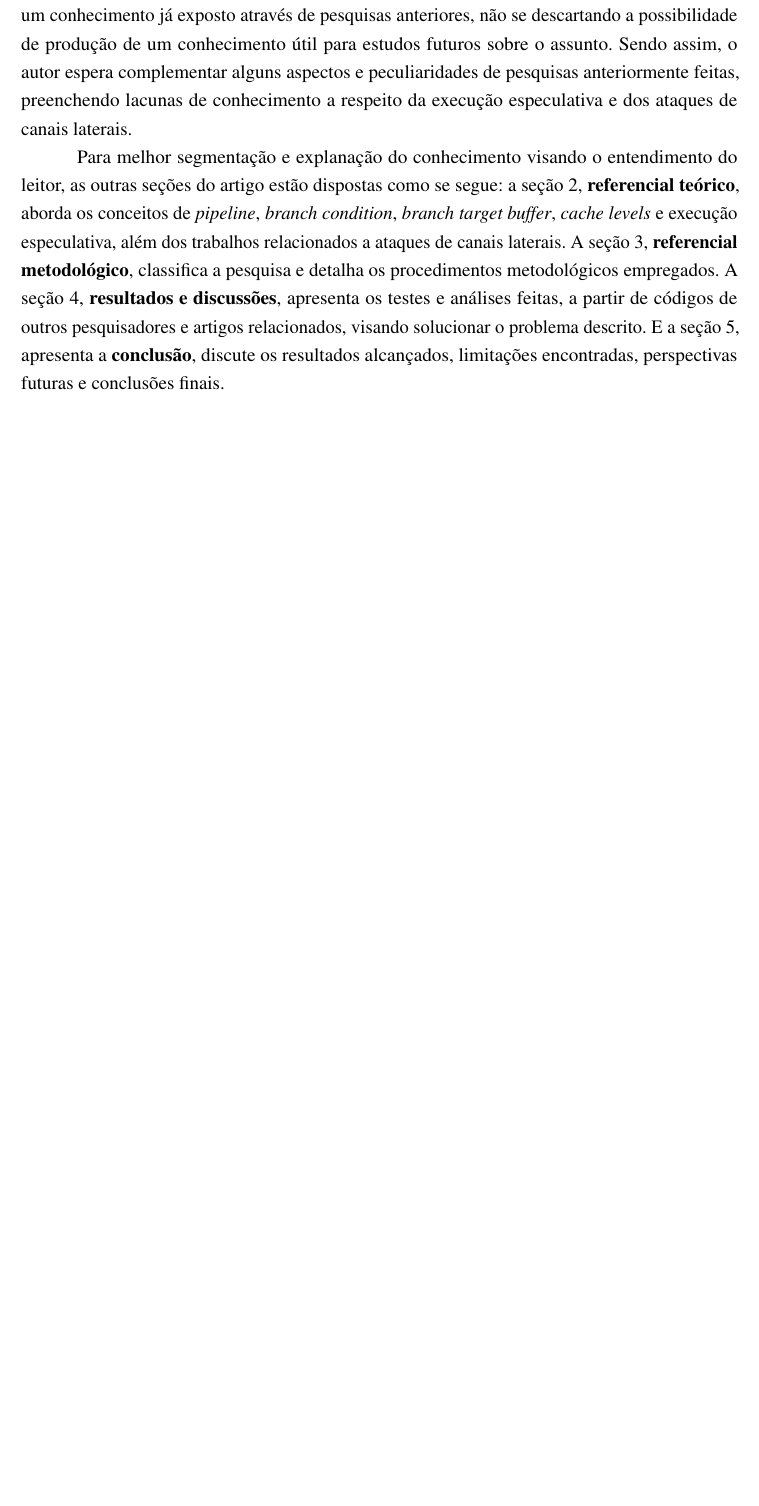
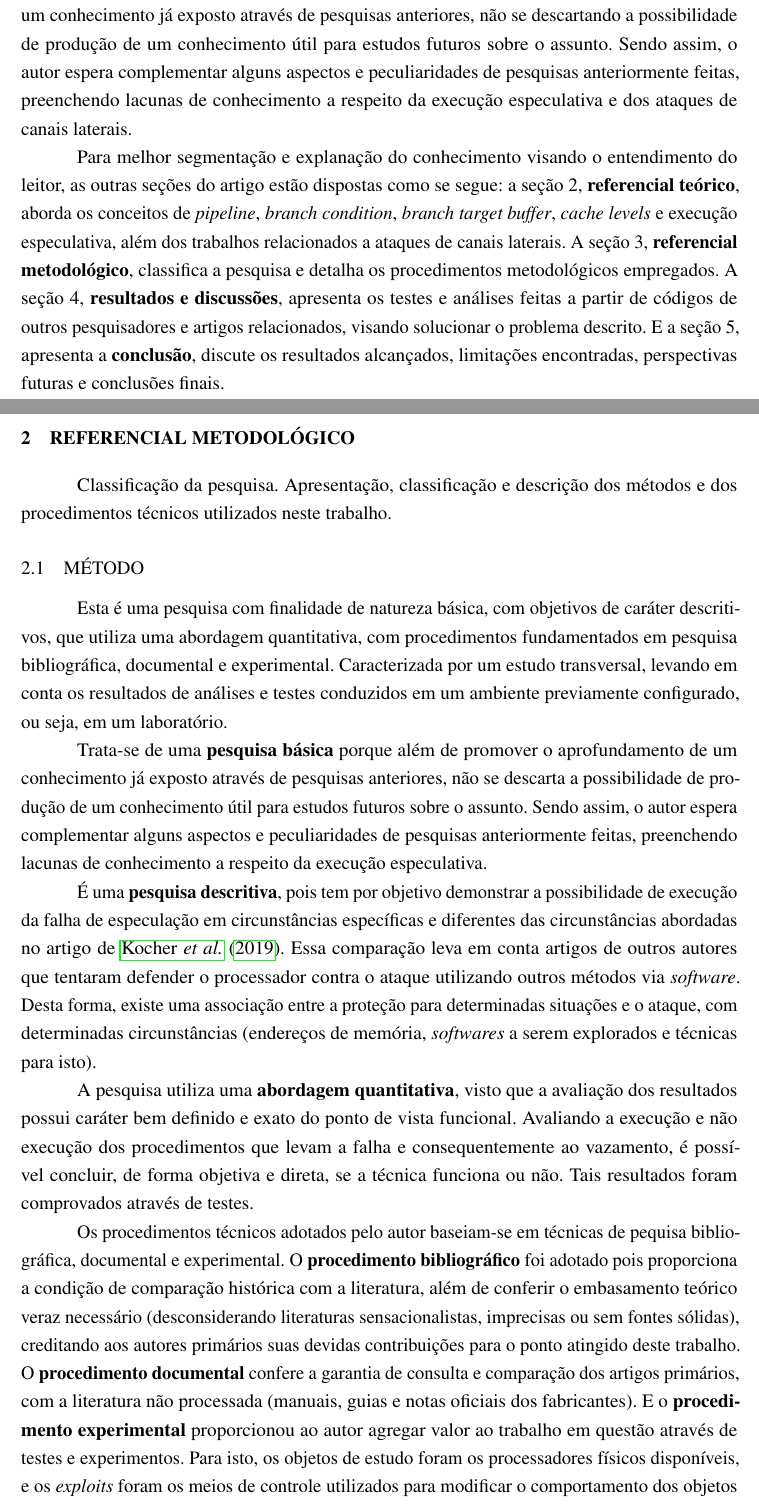
Before and after one commit to rios0rios0/SEPATeX, a LaTeX thesis (Artigo Científico/documento.tex): part of page 2 of 3 before the commit and two parts of pages 2 and 3 of 5 after it, the two joined at a grey line, cut so that both start at the same text, the shorter picture padded with empty space. Compiled offline with pdfLaTeX.

Commit message:
feat($document): added new section called methodology
pack of modifications:
- corrections suggested by orientator on introduction
- added one new section, and two sub sections
- improvement of general text

```diff
--- a/Artigo Científico/documento.tex
+++ b/Artigo Científico/documento.tex
@@ -328,24 +328,33 @@ Para alcançar este \textbf{objetivo geral}, os seguintes \textbf{objetivos espe
 % ---------------------------------
 Para a obtenção de êxito nesta busca por limites de exploração destes dados sensíveis, esta pesquisa teve seus procedimentos e resultados técnicos analisados e avaliados em máquinas virtuais e reais, induzidas ao ambiente que se é esperado para a realização dos testes. Portanto, os testes foram analisados e testados mais de uma vez, em ambientes diferentes conforme o desenvolvimento da exploração feita pelo autor. O intuito disto é promover o aprofundamento de um conhecimento já exposto através de pesquisas anteriores, não se descartando a possibilidade de produção de um conhecimento útil para estudos futuros sobre o assunto. Sendo assim, o autor espera complementar alguns aspectos e peculiaridades de pesquisas anteriormente feitas, preenchendo lacunas de conhecimento a respeito da execução especulativa e dos ataques de canais laterais.
 
-\begin{comment}
-\subsection{Procedimentos Metodológicos}
-Esta é uma pesquisa com finalidade de natureza básica, com objetivos de caráter descritivos, que utiliza uma abordagem quantitativa, com procedimentos fundamentados em pesquisa de desenvolvimento, juntamente com análises e testes.
+% ---------------------------------
+% ORGANIZAÇÃO DO ARTIGO
+% ---------------------------------
+Para melhor segmentação e explanação do conhecimento visando o entendimento do leitor, as outras seções do artigo estão dispostas como se segue: a seção 2, \textbf{referencial teórico}, aborda os conceitos de \emph{pipeline}, \emph{branch condition}, \emph{branch target buffer}, \emph{cache levels} e execução especulativa, além dos trabalhos relacionados a ataques de canais laterais. A seção 3, \textbf{referencial metodológico}, classifica a pesquisa e detalha os procedimentos metodológicos empregados. A seção 4, \textbf{resultados e discussões}, apresenta os testes e análises feitas a partir de códigos de outros pesquisadores e artigos relacionados, visando solucionar o problema descrito. E a seção 5, apresenta a \textbf{conclusão}, discute os resultados alcançados, limitações encontradas, perspectivas futuras e conclusões finais.
+
+% ------------------------------------------------------------------------
+% REFERENCIAL METODOLÓGICO
+% ------------------------------------------------------------------------
+\section{Referencial Metodológico}
+Classificação da pesquisa. Apresentação, classificação e descrição dos métodos e dos procedimentos técnicos utilizados neste trabalho.
+% ---------------------------------
+% CLASSIFICAÇÃO DA PESQUISA
+% ---------------------------------
+\subsection{Método}
+Esta é uma pesquisa com finalidade de natureza básica, com objetivos de caráter descritivos, que utiliza uma abordagem quantitativa, com procedimentos fundamentados em pesquisa bibliográfica, documental e experimental. Caracterizada por um estudo transversal, levando em conta os resultados de análises e testes conduzidos em um ambiente previamente configurado, ou seja, em um laboratório.
 
 Trata-se de uma \textbf{pesquisa básica} porque além de promover o aprofundamento de um conhecimento já exposto através de pesquisas anteriores, não se descarta a possibilidade de produção de um conhecimento útil para estudos futuros sobre o assunto. Sendo assim, o autor espera complementar alguns aspectos e peculiaridades de pesquisas anteriormente feitas, preenchendo lacunas de conhecimento a respeito da execução especulativa.
 
 É uma \textbf{pesquisa descritiva}, pois tem por objetivo demonstrar a possibilidade de execução da falha de especulação em circunstâncias específicas e diferentes das circunstâncias abordadas no artigo de \citeonline{Kocher2018spectre}. Essa comparação leva em conta artigos de outros autores que tentaram defender o processador contra o ataque utilizando outros métodos via \emph{software}. Desta forma, existe uma associação entre a proteção para determinadas situações e o ataque, com determinadas circunstâncias (endereços de memória, \emph{softwares} a serem explorados e técnicas para isto).
 
-A pesquisa tem \textbf{abordagem quantitativa}, visto que a avaliação dos resultados possui caráter bem definido e exato do ponto de vista funcional. Avaliando a execução e não execução dos procedimentos que levam a falha e consequentemente a invasão, é possível concluir, de forma objetiva e direta, se a técnica funciona ou não. Tais resultados serão comprovados através de testes.
+A pesquisa utiliza uma \textbf{abordagem quantitativa}, visto que a avaliação dos resultados possui caráter bem definido e exato do ponto de vista funcional. Avaliando a execução e não execução dos procedimentos que levam a falha e consequentemente ao vazamento, é possível concluir, de forma objetiva e direta, se a técnica funciona ou não. Tais resultados foram comprovados através de testes.
 
-A pesquisa terá seus procedimentos e resultados técnicos analisados e avaliados em máquinas virtuais e reais, induzidas ao ambiente que se é esperado para a realização dos testes. Portanto, os testes serão analisados e testados mais de uma vez, em ambientes diferentes conforme o desenvolvimento da exploração feita pelo autor.
-\end{comment}
+Os procedimentos técnicos adotados pelo autor baseiam-se em técnicas de pequisa bibliográfica, documental e experimental. O \textbf{procedimento bibliográfico} foi adotado pois proporciona a condição de comparação histórica com a literatura, além de conferir o embasamento teórico veraz necessário (desconsiderando literaturas sensacionalistas, imprecisas ou sem fontes sólidas), creditando aos autores primários suas devidas contribuições para o ponto atingido deste trabalho. O \textbf{procedimento documental} confere a garantia de consulta e comparação dos artigos primários, com a literatura não processada (manuais, guias e notas oficiais dos fabricantes). E o \textbf{procedimento experimental} proporcionou ao autor agregar valor ao trabalho em questão através de testes e experimentos. Para isto, os objetos de estudo foram os processadores físicos disponíveis, e os \emph{exploits} foram os meios de controle utilizados para modificar o comportamento dos objetos de estudo. Visando o acréscimo de todo conhecimento anterior.
+
+Estes procedimentos técnicos, juntamente com os resultados, foram analisados e avaliados durante um determinado período de tempo. Sendo que, as variáveis observadas são relativas a momentos instantâneos de regiões dinâmicas de memória, conferindo uma característica \textbf{transversal} ao estudo, tratando-se de tempo de aplicação.
+
+A localização física desta pesquisa é irrelevante (por ter como objetivo apurar informações lógicas), contudo foi conduzida em \textbf{máquinas virtuais e reais}. Um ambiente laboratorial previamente configurado foi utilizado para simular tanto a ausência de defesa (contra o vazamento de informações), como também a presença dos mecanismos de defesa. Por isso, foi necessário testar cada cenário criado de forma exaustiva, utilizando os \emph{exploits} em ordem cronológica, respeitando a ordem de, condições conhecidas para, condições desconhecidas.
 % ---------------------------------
-% ORGANIZAÇÃO DO ARTIGO
+% CLASSIFICAÇÃO DOS PROCEDIMENTOS
 % ---------------------------------
-Para melhor segmentação e explanação do conhecimento visando o entendimento do leitor, as outras seções do artigo estão dispostas como se segue: a seção 2, \textbf{referencial teórico}, aborda os conceitos de \emph{pipeline}, \emph{branch condition}, \emph{branch target buffer}, \emph{cache levels} e execução especulativa, além dos trabalhos relacionados a ataques de canais laterais. A seção 3, \textbf{referencial metodológico}, classifica a pesquisa e detalha os procedimentos metodológicos empregados. A seção 4, \textbf{resultados e discussões}, apresenta os testes e análises feitas, a partir de códigos de outros pesquisadores e artigos relacionados, visando solucionar o problema descrito. E a seção 5, apresenta a \textbf{conclusão}, discute os resultados alcançados, limitações encontradas, perspectivas futuras e conclusões finais.
-
-\begin{comment}
-\subsection{Organização do Artigo}
-O restante do artigo está organizado como se segue: a seção 2, \textbf{Revisão Teórica}, aborda os conceitos de \emph{Pipeline}, \emph{Branch Condition}, \emph{Branch Target Buffer}, \emph{Cache  Levels} e Execução Especulativa, além dos trabalhos relacionados a \textbf{Ataques de Canais Laterais}. A seção 3, Metodologia, classifica a pesquisa e detalha os procedimentos metodológicos empregados. A seção 4, Possibilidades e Limites Explorativos, apresenta os testes e análises feitas, a partir de códigos de outros pesquisadores e artigos relacionados, visando solucionar o problema descrito. A seção 5, apresenta a \textbf{Conclusão}, discute os resultados alcançados, limitações encontradas, perspectivas futuras e conclusões finais.
-\end{comment}
```
Also changed, not shown: Artigo Científico/documento.tex (36 more changed lines).
